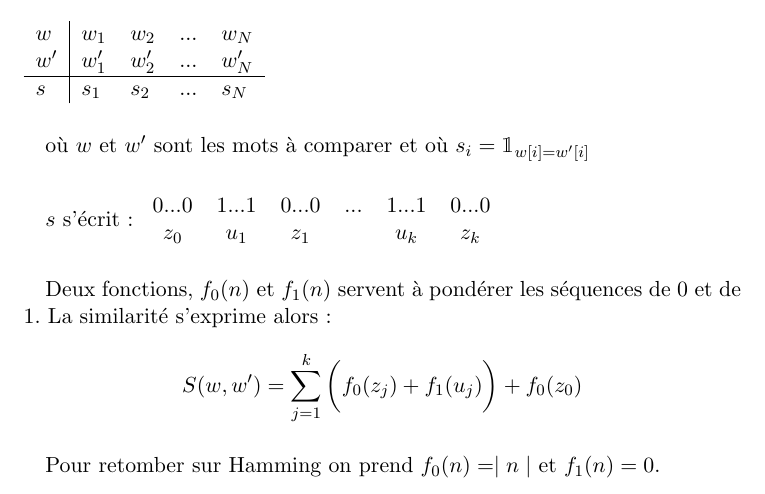
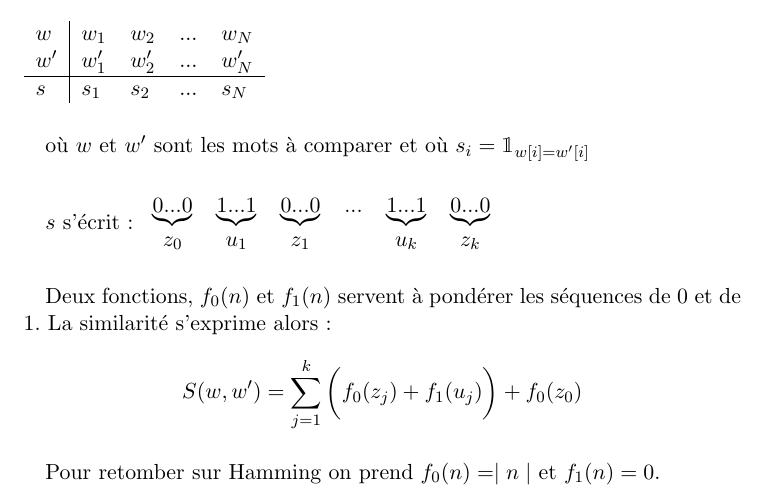
Before and after one commit to AtalM2/Courses, a LaTeX document (Grammaires, langages et automates/1.tex): part of page 3 of 4, cut so that both start at the same text. Compiled offline with pdfLaTeX.

Commit message:
underbraces

```diff
--- a/Grammaires, langages et automates/1.tex
+++ b/Grammaires, langages et automates/1.tex
@@ -97,8 +97,18 @@
   $s_i=\mathbbm{1}_{w[i] = w'[i]}$
   \p $s$ s'écrit :
   \begin{tabular}{ c c c c c c }
-   $0...0$  & $1...1$ & $0...0$ & $...$ & $1...1$ & $0...0$ \\
-   $z_0$    & $u_1$   & $z_1$   &       & $u_k$   & $z_k$   \\
+   $\underbrace{0...0}$ &
+   $\underbrace{1...1}$ &
+   $\underbrace{0...0}$ &
+   $...$                &
+   $\underbrace{1...1}$ &
+   $\underbrace{0...0}$ \\
+   $z_0$                &
+   $u_1$                &
+   $z_1$                &
+                        &
+   $u_k$                &
+   $z_k$                \\
   \end{tabular}
   \p Deux fonctions, $f_0(n)$ et $f_1(n)$ servent à pondérer les séquences de
   $0$ et de $1$. La similarité s'exprime alors :
```
